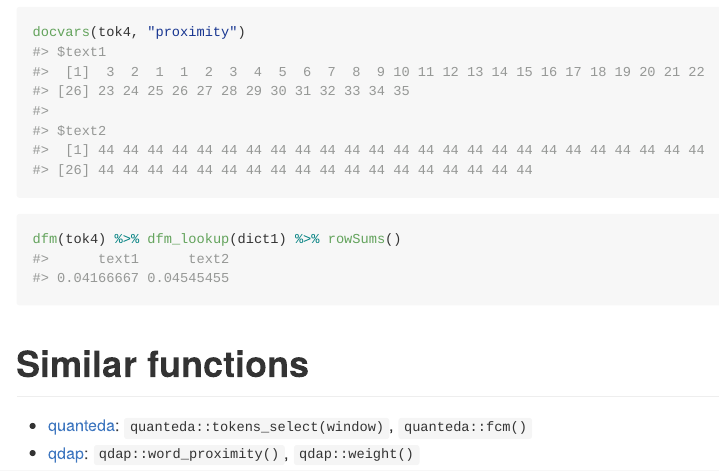
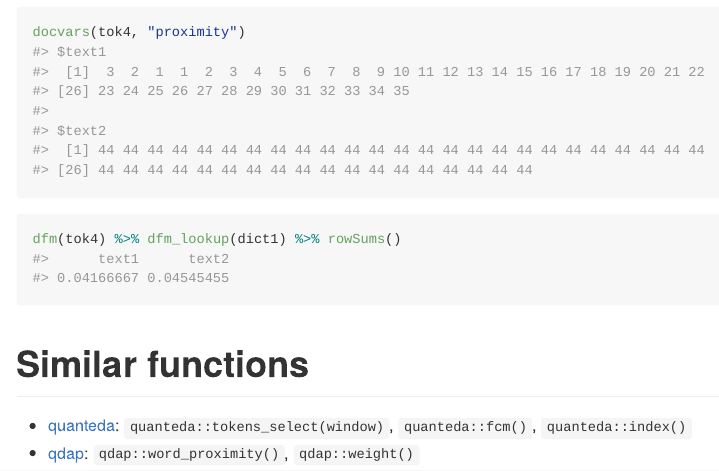
Before and after one commit to gesistsa/quanteda.proximity, an R Markdown document (README.Rmd): the page in a window 1100 px wide, from 4170 px down. The pictures show the output file README.md that the author committed with the source, drawn offline in the style of GitHub; long lines of code are wrapped; badge pictures from the web are left out.

```diff
--- a/README.Rmd
+++ b/README.Rmd
@@ -127,5 +127,5 @@
 
 # Similar functions
 
-* [quanteda](https://quanteda.io/): `quanteda::tokens_select(window)`, `quanteda::fcm()`
+* [quanteda](https://quanteda.io/): `quanteda::tokens_select(window)`, `quanteda::fcm()`, `quanteda::index()`
 * [qdap](https://trinker.github.io/qdap): `qdap::word_proximity()`, `qdap::weight()`
```
Also changed, not shown: R/get_dist.R (+1 -1 lines), README.md, 4 other files.
